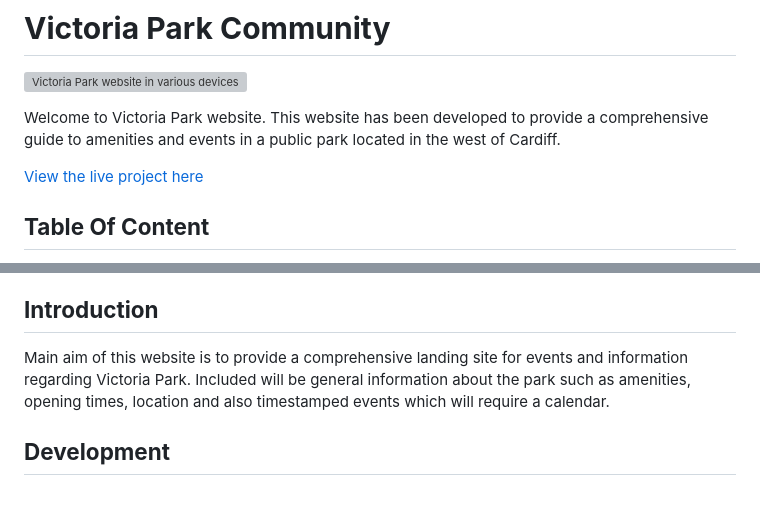
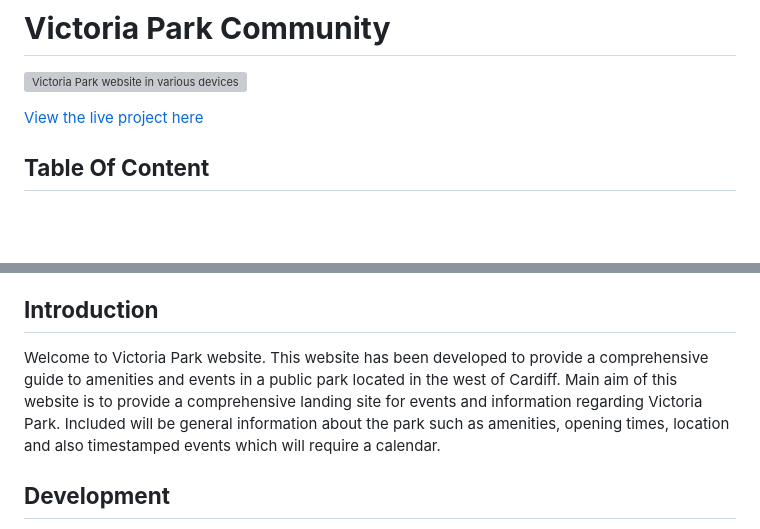
Before and after one commit to Code-Institute-Submissions/lisaloudness-milestone_project_1, a Markdown page: README.md, 2 parts joined by grey strips. GitHub-like rendering; blank space fills up the shorter version; grey boxes are pictures that could not be loaded.

Commit message:
modified README introduction

```diff
--- a/README.md
+++ b/README.md
@@ -1,8 +1,6 @@
 # **Victoria Park Community**
 
 ![Victoria Park website in various devices](assets/testing/milestone1_mockup.png "victoria park website in various devices")
-
-Welcome to Victoria Park website. This website has been developed to provide a comprehensive guide to amenities and events in a public park located in the west of Cardiff.
 
 [View the live project here](https://lisaloudness.github.io/milestone_project_1/)
 
@@ -26,7 +24,7 @@ Welcome to Victoria Park website. This website has been developed to provide a c
 
 ## **Introduction**
 
-Main aim of this website is to provide a comprehensive landing site for events and information regarding Victoria Park. Included will be general information about the park such as amenities, opening times, location and also timestamped events which will require a calendar.
+Welcome to Victoria Park website. This website has been developed to provide a comprehensive guide to amenities and events in a public park located in the west of Cardiff. Main aim of this website is to provide a comprehensive landing site for events and information regarding Victoria Park. Included will be general information about the park such as amenities, opening times, location and also timestamped events which will require a calendar.
 
 ## **Development**
 
```
